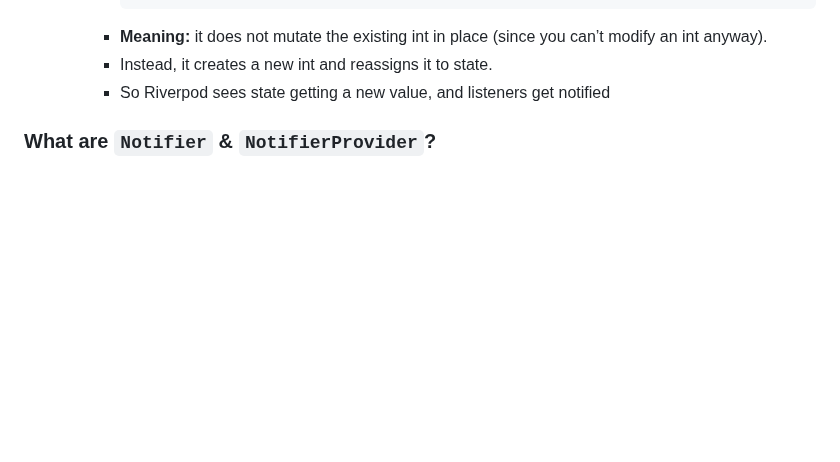
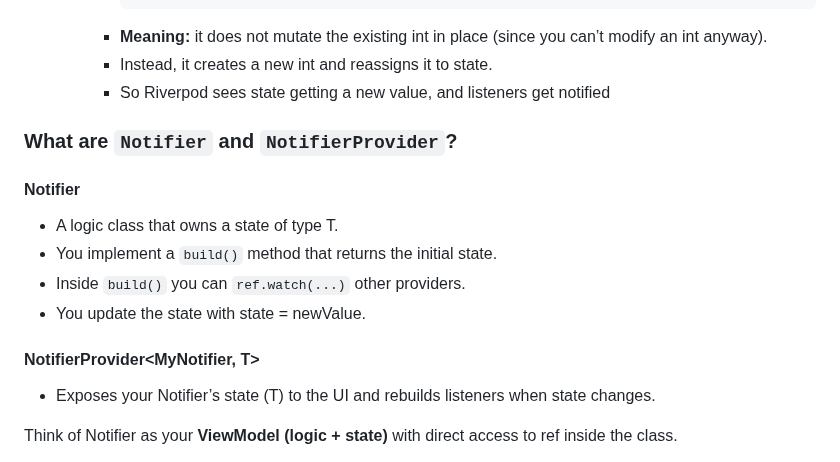
Before and after one commit to UmerFarooqJillani/Learn-Riverpod-Flutter, a Markdown page: a_basics_of_riverpod/README.md, the part around the change. Rendered like a GitHub page; blank space fills up the shorter version.

Commit message:
define the Notifier and NotifierProvider

```diff
--- a/a_basics_of_riverpod/README.md
+++ b/a_basics_of_riverpod/README.md
@@ -362,4 +362,13 @@ Use StateNotifierProvider when you need:
         - **Meaning:** it does not mutate the existing int in place (since you can’t modify an int anyway).
         - Instead, it creates a new int and reassigns it to state.
         - So Riverpod sees state getting a new value, and listeners get notified
-### What are `Notifier` & `NotifierProvider`?
+### What are `Notifier` and `NotifierProvider`?
+#### Notifier<T>
+- A logic class that owns a state of type T.
+- You implement a `build()` method that returns the initial state.
+- Inside `build()` you can `ref.watch(...)` other providers.
+- You update the state with state = newValue.
+#### NotifierProvider<MyNotifier, T>
+- Exposes your Notifier’s state (T) to the UI and rebuilds listeners when state changes.
+<div>
+Think of Notifier as your <b>ViewModel (logic + state)</b> with direct access to ref inside the class.</div>
```
